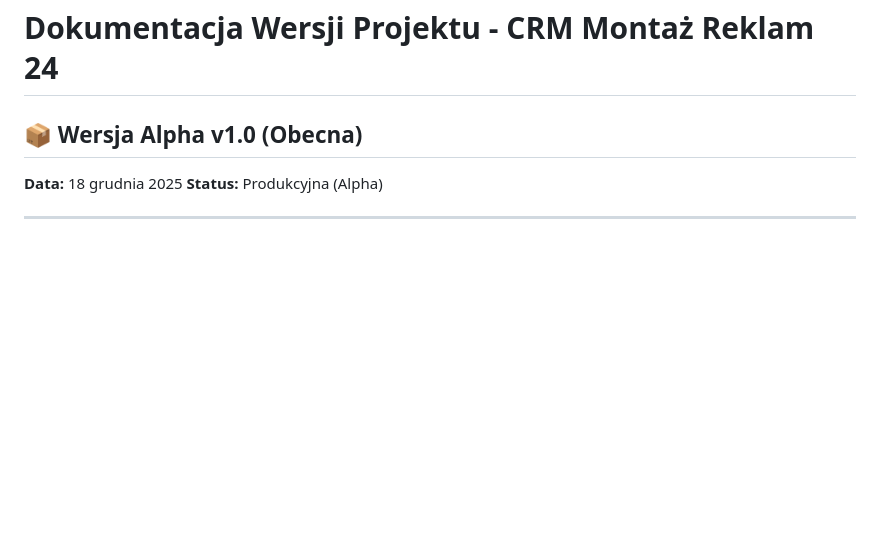
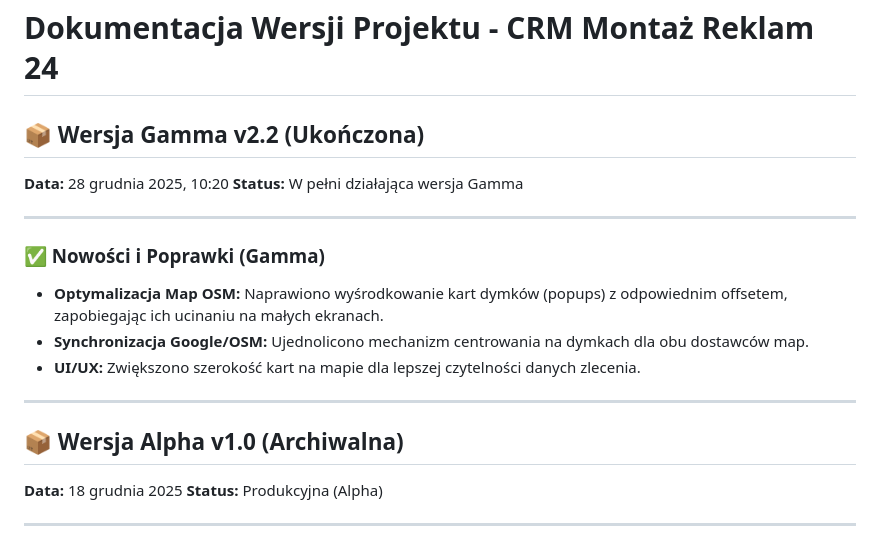
Before and after one commit to montazreklam24-hash/CRM-Zlecenia-Montazowe---infakt-opinie-odleglosc-km-mobile-i-desktop, a Markdown page: VERSIONS.md, the part around the change. Drawn GitHub-style; blank space fills up the shorter version.

Commit message:
chore: aktualizacja VERSIONS.md - ukonczenie wersji Gamma

```diff
--- a/VERSIONS.md
+++ b/VERSIONS.md
@@ -1,6 +1,19 @@
 # Dokumentacja Wersji Projektu - CRM Montaż Reklam 24
 
-## 📦 Wersja Alpha v1.0 (Obecna)
+## 📦 Wersja Gamma v2.2 (Ukończona)
+**Data:** 28 grudnia 2025, 10:20
+**Status:** W pełni działająca wersja Gamma
+
+---
+
+### ✅ Nowości i Poprawki (Gamma)
+*   **Optymalizacja Map OSM:** Naprawiono wyśrodkowanie kart dymków (popups) z odpowiednim offsetem, zapobiegając ich ucinaniu na małych ekranach.
+*   **Synchronizacja Google/OSM:** Ujednolicono mechanizm centrowania na dymkach dla obu dostawców map.
+*   **UI/UX:** Zwiększono szerokość kart na mapie dla lepszej czytelności danych zlecenia.
+
+---
+
+## 📦 Wersja Alpha v1.0 (Archiwalna)
 **Data:** 18 grudnia 2025
 **Status:** Produkcyjna (Alpha)
 
```
